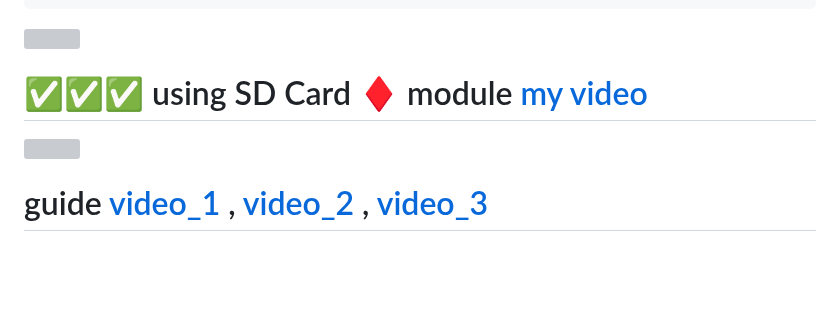
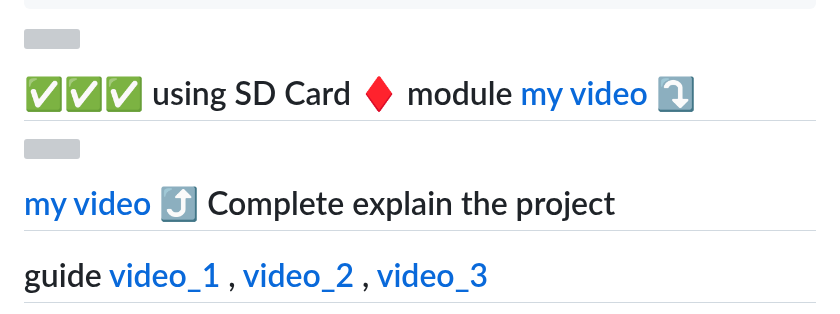
Before and after one commit to akashdip2001/ESP32-host-HTML-website, a Markdown page: README.md, the part around the change. Drawn GitHub-style; blank space fills up the shorter version; grey boxes are pictures that could not be loaded.

```diff
--- a/README.md
+++ b/README.md
@@ -247,11 +247,13 @@ HTTP server started
 
 <img src="https://user-images.githubusercontent.com/73097560/115834477-dbab4500-a447-11eb-908a-139a6edaec5c.gif">
 
-# ✅✅✅ using SD Card ♦️ module [my video](https://youtu.be/ySJt3QGyr9w)
+# ✅✅✅ using SD Card ♦️ module [my video ⤵️](https://youtu.be/ySJt3QGyr9w)
 
 <p float="left">
   <img src="img/youtube_1.jpg" width="100%" />
 </p>
+
+# [my video ⤴️](https://youtu.be/ySJt3QGyr9w) Complete explain the project
 
 # guide [video_1](https://youtu.be/JxjZXf7veMM) , [video_2](https://youtu.be/naZYr5vY4Sg) , [video_3](https://youtu.be/mFsLlakhVL8)
 
```
